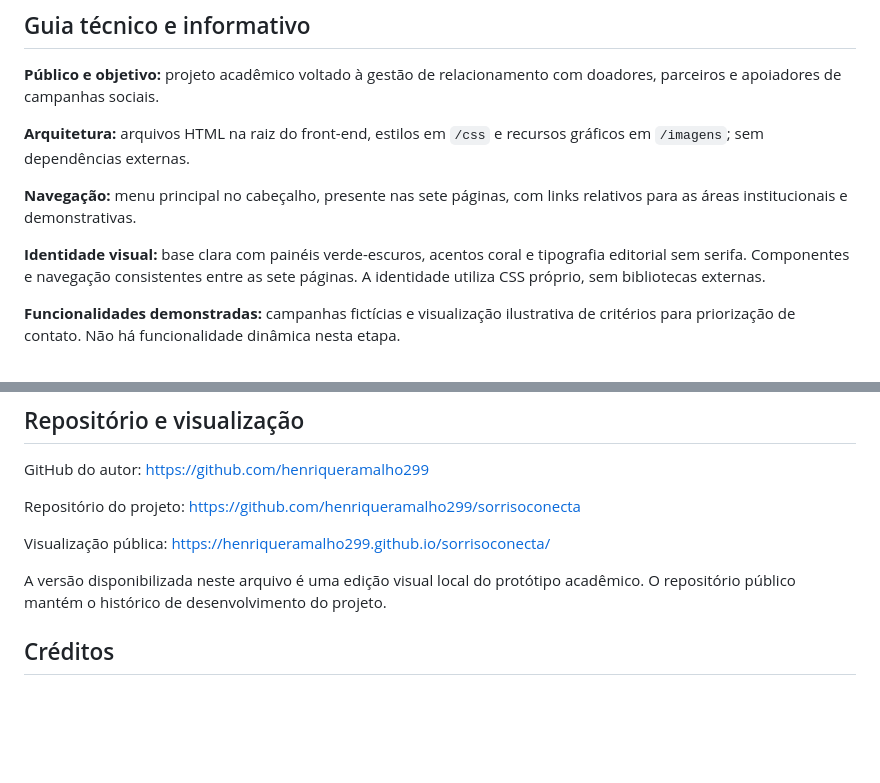
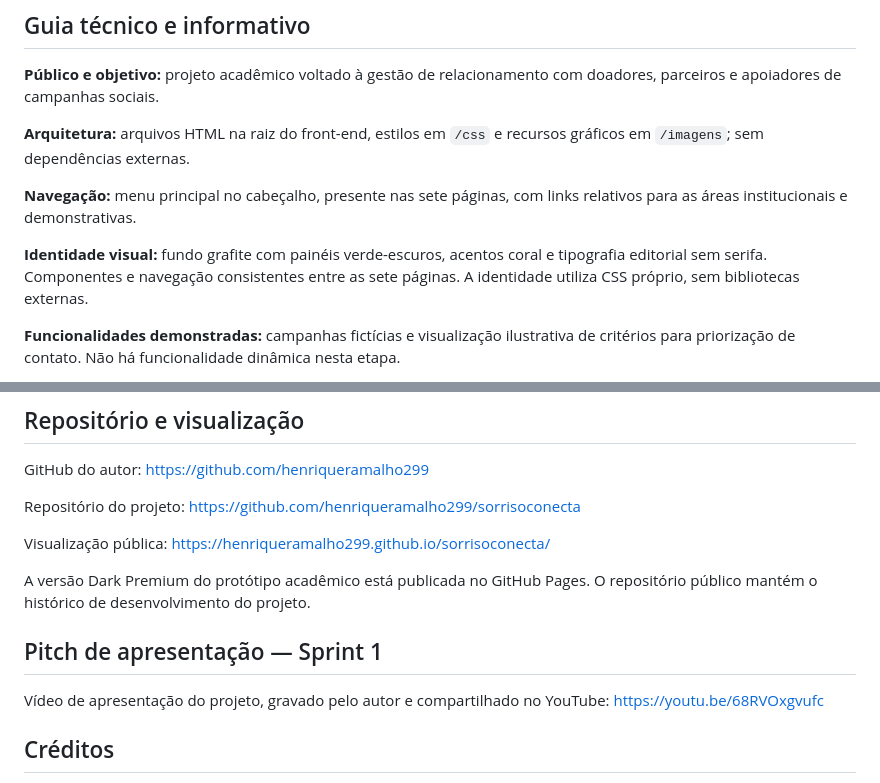
Before and after one commit to henriqueramalho299/sorrisoconecta, a Markdown page: README.md, 2 parts joined by grey strips. GitHub-like rendering; blank space fills up the shorter version.

Commit message:
Documenta pitch da Sprint 1 e identidade Dark Premium

```diff
--- a/README.md
+++ b/README.md
@@ -42,7 +42,7 @@ O cabeçalho e o rodapé mantêm o mesmo padrão visual nas páginas. A navegaç
 
 **Navegação:** menu principal no cabeçalho, presente nas sete páginas, com links relativos para as áreas institucionais e demonstrativas.
 
-**Identidade visual:** base clara com painéis verde-escuros, acentos coral e tipografia editorial sem serifa. Componentes e navegação consistentes entre as sete páginas. A identidade utiliza CSS próprio, sem bibliotecas externas.
+**Identidade visual:** fundo grafite com painéis verde-escuros, acentos coral e tipografia editorial sem serifa. Componentes e navegação consistentes entre as sete páginas. A identidade utiliza CSS próprio, sem bibliotecas externas.
 
 **Funcionalidades demonstradas:** campanhas fictícias e visualização ilustrativa de critérios para priorização de contato. Não há funcionalidade dinâmica nesta etapa.
 
@@ -58,7 +58,11 @@ Repositório do projeto: https://github.com/henriqueramalho299/sorrisoconecta
 
 Visualização pública: https://henriqueramalho299.github.io/sorrisoconecta/
 
-A versão disponibilizada neste arquivo é uma edição visual local do protótipo acadêmico. O repositório público mantém o histórico de desenvolvimento do projeto.
+A versão Dark Premium do protótipo acadêmico está publicada no GitHub Pages. O repositório público mantém o histórico de desenvolvimento do projeto.
+
+## Pitch de apresentação — Sprint 1
+
+Vídeo de apresentação do projeto, gravado pelo autor e compartilhado no YouTube: https://youtu.be/68RVOxgvufc
 
 ## Créditos
 
```
